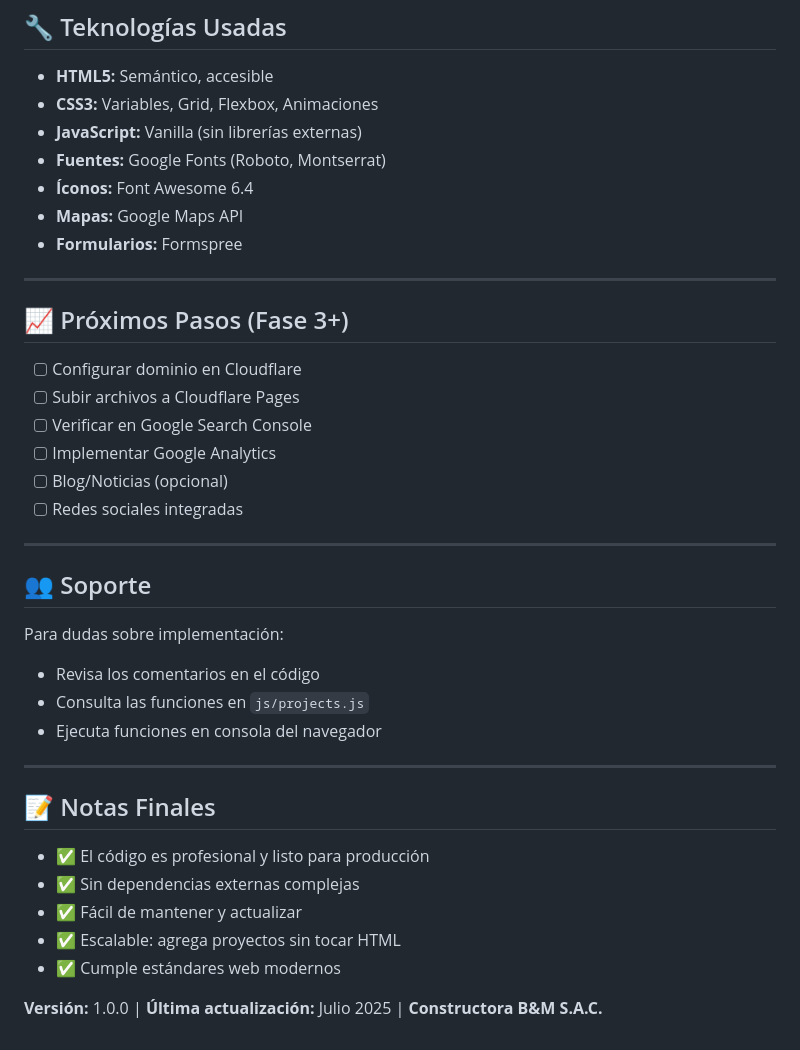
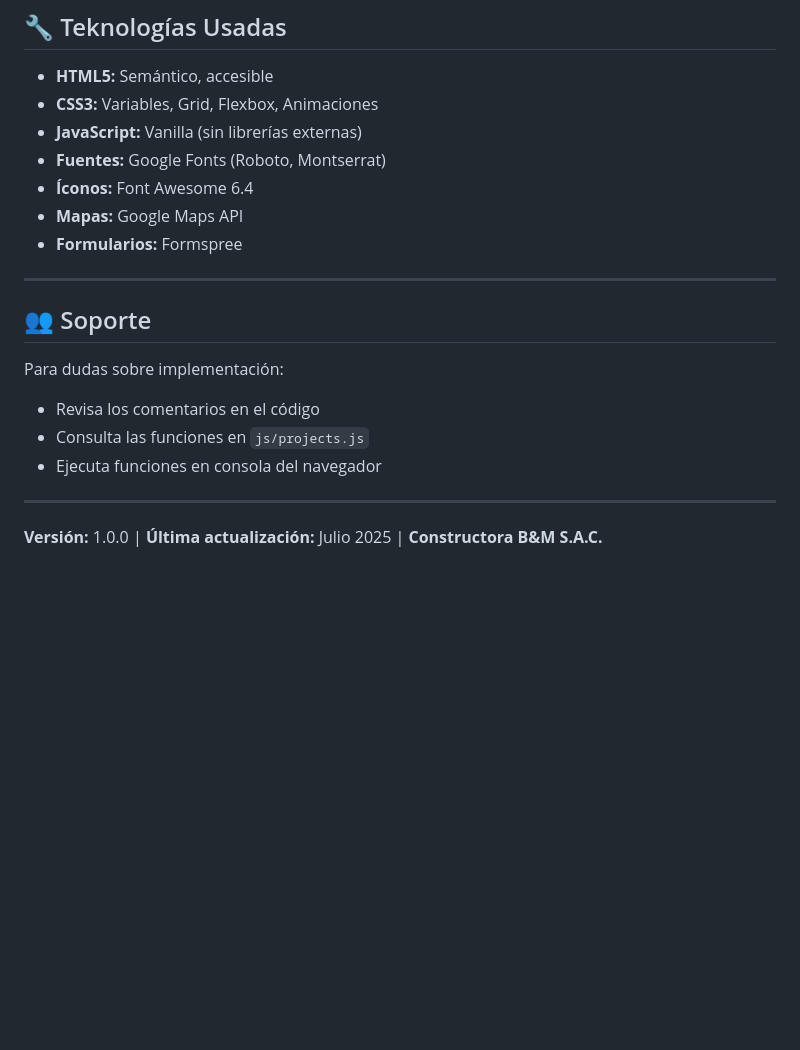
Before and after one commit to constructorabym2026-a11y/bym-constructora, a Markdown page: README.md, the part around the change. Rendered like a GitHub page; blank space fills up the shorter version.

Commit message:
Update README.md
DELETE IRRELEVENT TEXT

```diff
--- a/README.md
+++ b/README.md
@@ -243,16 +243,6 @@ Objetivo mínimo:
 - **Mapas:** Google Maps API
 - **Formularios:** Formspree
 
----
-
-## 📈 Próximos Pasos (Fase 3+)
-
-- [ ] Configurar dominio en Cloudflare
-- [ ] Subir archivos a Cloudflare Pages
-- [ ] Verificar en Google Search Console
-- [ ] Implementar Google Analytics
-- [ ] Blog/Noticias (opcional)
-- [ ] Redes sociales integradas
 
 ---
 
@@ -265,12 +255,5 @@ Para dudas sobre implementación:
 
 ---
 
-## 📝 Notas Finales
-
-- ✅ El código es profesional y listo para producción
-- ✅ Sin dependencias externas complejas
-- ✅ Fácil de mantener y actualizar
-- ✅ Escalable: agrega proyectos sin tocar HTML
-- ✅ Cumple estándares web modernos
 
 **Versión:** 1.0.0 | **Última actualización:** Julio 2025 | **Constructora B&M S.A.C.**
```
